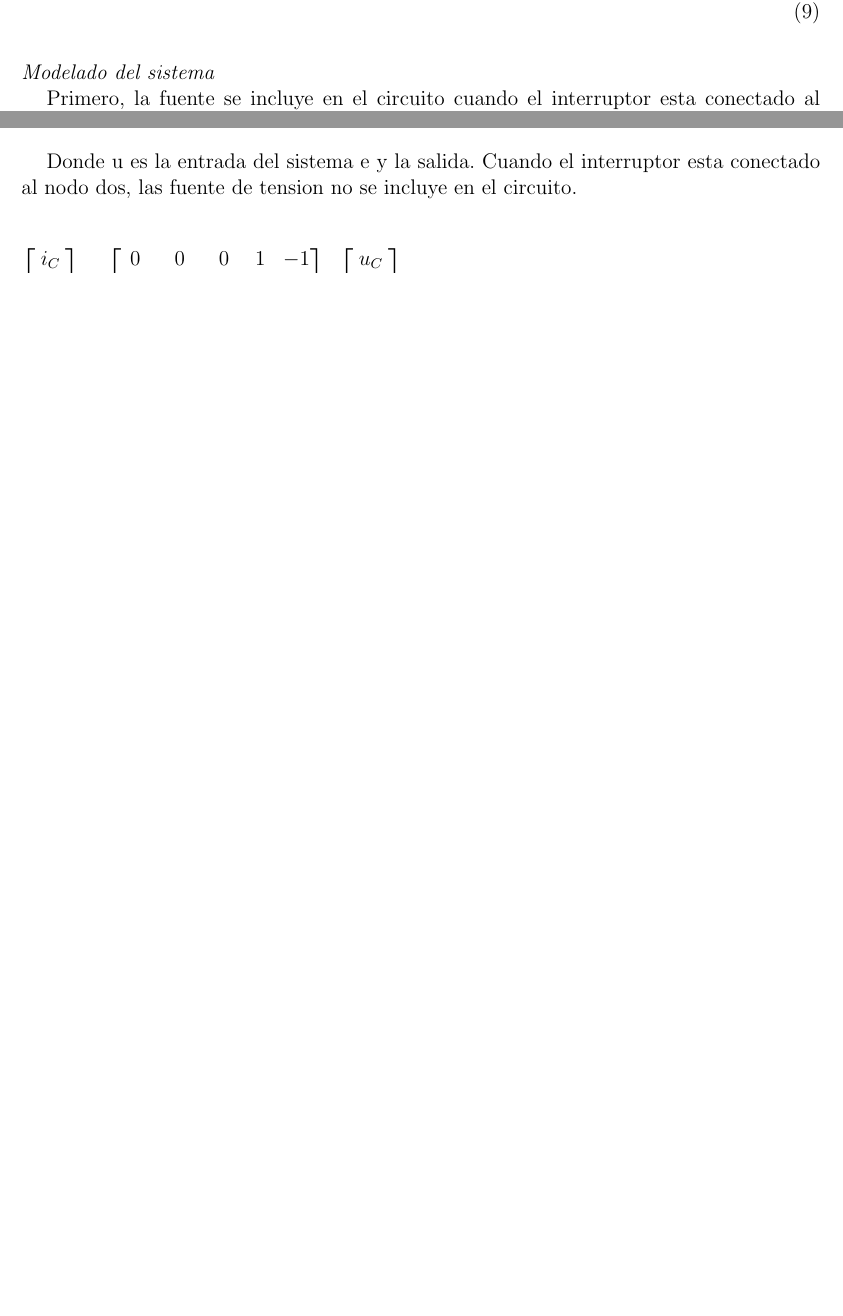
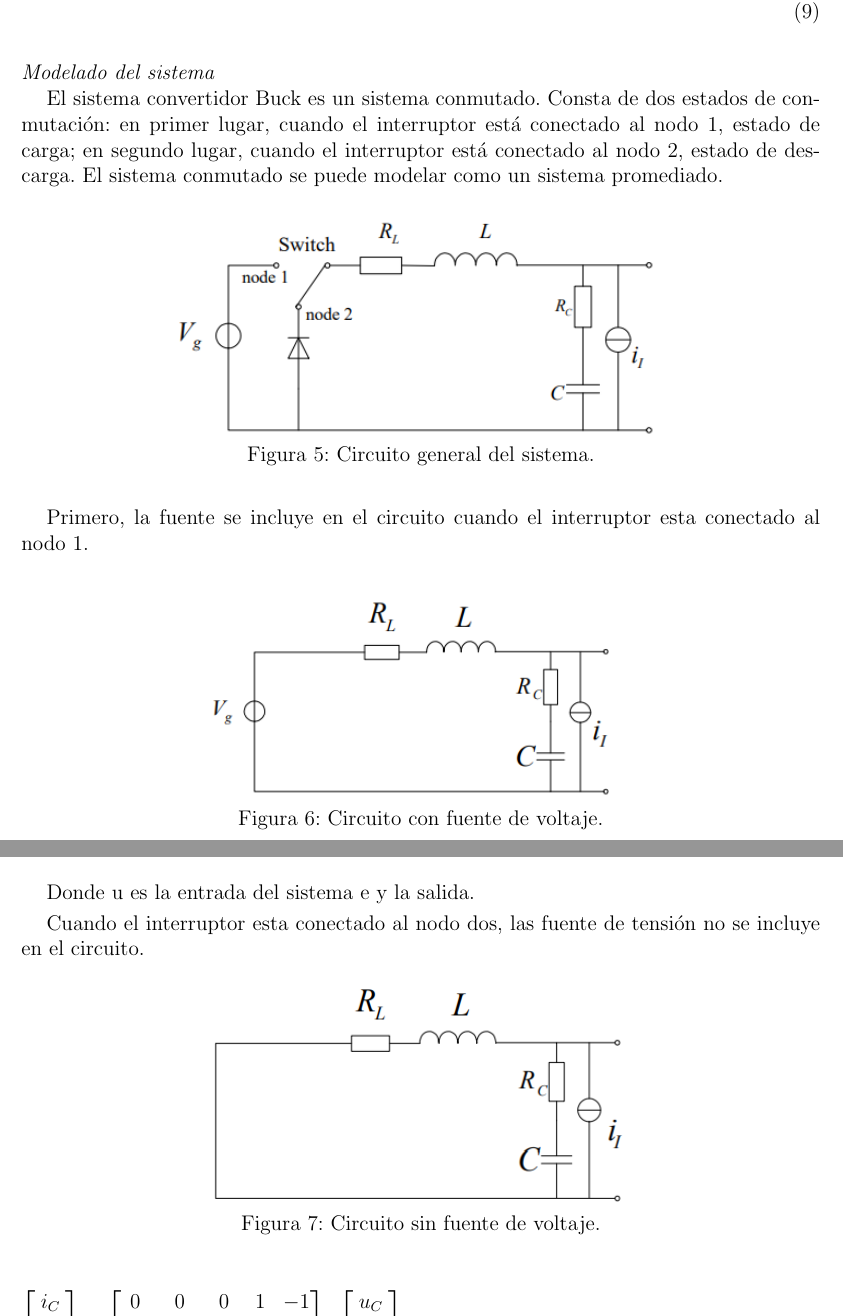
Before and after one commit to MateoCignetti/Buck_SdC_CD, a LaTeX document (Informe/main.tex, which reads Informe/desarrollo.tex): two parts of pages 5 and 6 of 12 before the commit and two parts of pages 5 and 7 of 13 after it, joined at a grey line, cut so that both start at the same text, the shorter picture padded with empty space. Compiled offline with pdfLaTeX.

Commit message:
Agregar figuras de modelado y acomodo de texto

```diff
--- a/Informe/desarrollo.tex
+++ b/Informe/desarrollo.tex
@@ -118,7 +118,30 @@ Finalmente, se puede obtener la ecuación en diferencias del controlador PID:
 
 \subsubsection*{\it{Modelado del sistema}}
 \vspace{-0.25cm}
+
+El sistema convertidor Buck es un sistema conmutado. Consta de dos estados de conmutación:
+en primer lugar, cuando el interruptor está conectado al nodo 1, estado de carga; en segundo lugar, cuando
+el interruptor está conectado al nodo 2, estado de descarga.
+El sistema conmutado se puede modelar como un sistema promediado.
+
+\begin{figure}[H]
+    \centering
+    \includegraphics[height=4.5cm]{modelado_circuito.png}
+    \vspace{-0.25cm}
+    \caption{Circuito general del sistema.}
+    \label{fig:modelado_circuito}
+\end{figure}
+
 Primero, la fuente se incluye en el circuito cuando el interruptor esta conectado al nodo 1.
+
+\begin{figure}[H]
+    \centering
+    \includegraphics[height=4.5cm]{modelo_con_vg.png}
+    \vspace{-0.25cm}
+    \caption{Circuito con fuente de voltaje.}
+    \label{fig:modelado_con_vg}
+\end{figure}
+
 El convertidor Buck se puede modelar de la siguiente manera.
 
 \vspace{-0.5cm}
@@ -315,9 +340,19 @@ El sistema de ecuaciones en espacio de estado esta dado por:
 \end{equation}
 
 Donde u es la entrada del sistema e y la salida.
-Cuando el interruptor esta conectado al nodo dos, las fuente de tension
+
+Cuando el interruptor esta conectado al nodo dos, las fuente de tensión
 no se incluye en el circuito.
 
+\begin{figure}[H]
+    \centering
+    \includegraphics[height=4.5cm]{modelo_sin_vg.png}
+    \vspace{-0.25cm}
+    \caption{Circuito sin fuente de voltaje.}
+    \label{fig:modelado_sin_vg}
+\end{figure}
+
+\vspace{-0.5cm}
 \begin{equation}
     \begin{bmatrix}
         i_C\\
```
Also changed, not shown: Informe/figures/modelado_circuito.png (added), Informe/figures/modelo_con_vg.png (added), Informe/figures/modelo_sin_vg.png (added), Informe/desarrollo.tex (20 more changed lines).
